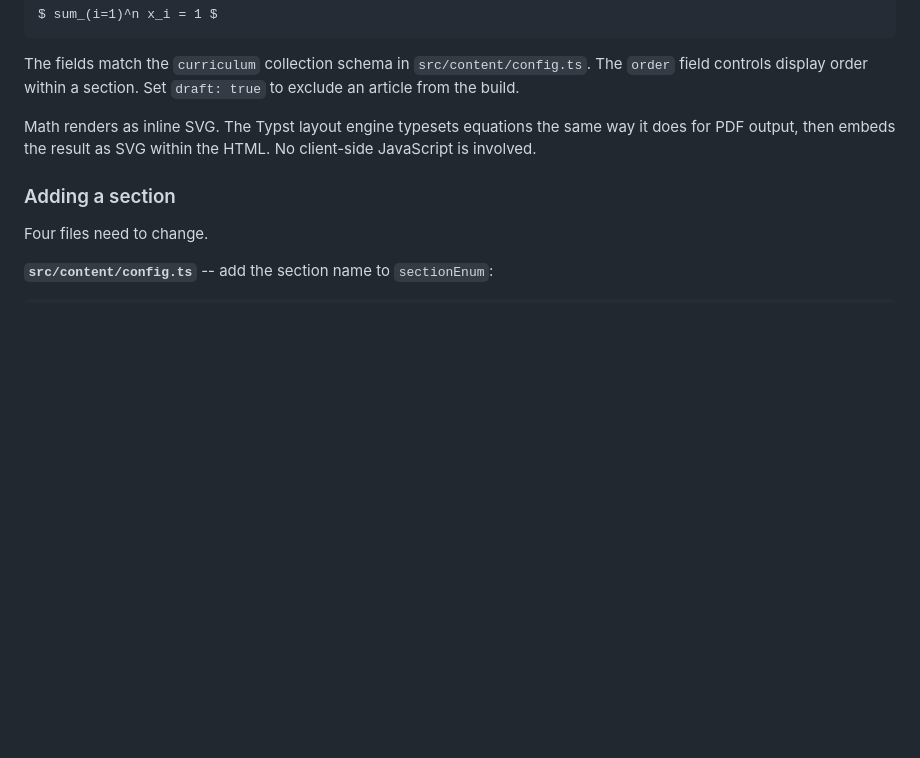
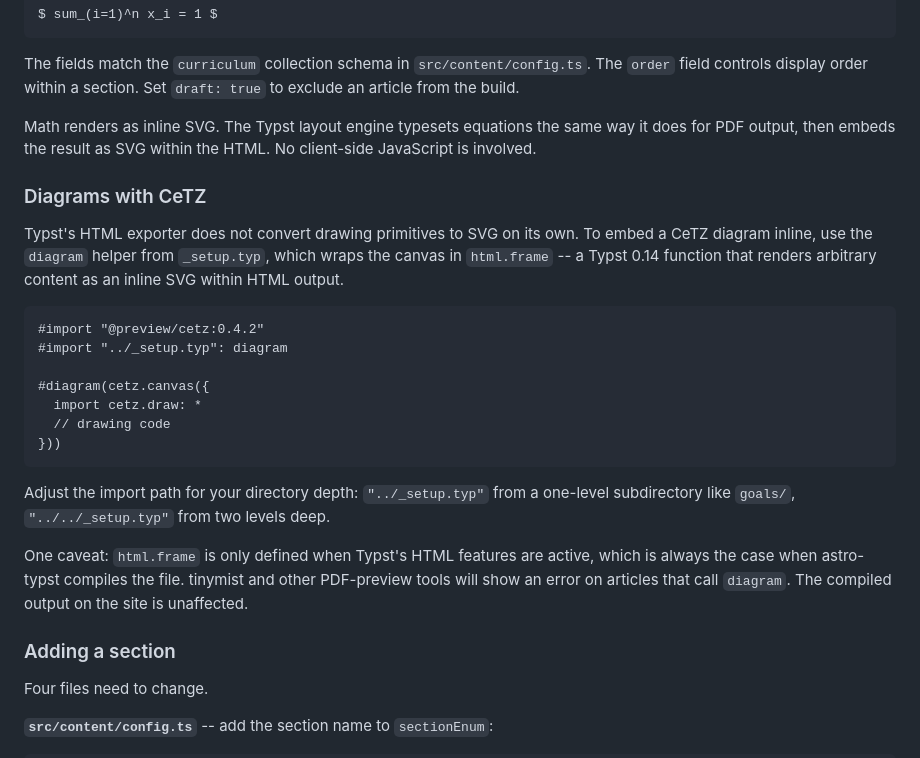
Before and after one commit to tejasprabhune/goldenturn, a Markdown page: README.md, the part around the change. Rendered like a GitHub page; blank space fills up the shorter version.

Commit message:
document diagram helper and CeTZ inline workflow

````diff
--- a/README.md
+++ b/README.md
@@ -47,6 +47,24 @@ The fields match the `curriculum` collection schema in `src/content/config.ts`.
 
 Math renders as inline SVG. The Typst layout engine typesets equations the same way it does for PDF output, then embeds the result as SVG within the HTML. No client-side JavaScript is involved.
 
+### Diagrams with CeTZ
+
+Typst's HTML exporter does not convert drawing primitives to SVG on its own. To embed a CeTZ diagram inline, use the `diagram` helper from `_setup.typ`, which wraps the canvas in `html.frame` -- a Typst 0.14 function that renders arbitrary content as an inline SVG within HTML output.
+
+```typst
+#import "@preview/cetz:0.4.2"
+#import "../_setup.typ": diagram
+
+#diagram(cetz.canvas({
+  import cetz.draw: *
+  // drawing code
+}))
+```
+
+Adjust the import path for your directory depth: `"../_setup.typ"` from a one-level subdirectory like `goals/`, `"../../_setup.typ"` from two levels deep.
+
+One caveat: `html.frame` is only defined when Typst's HTML features are active, which is always the case when astro-typst compiles the file. tinymist and other PDF-preview tools will show an error on articles that call `diagram`. The compiled output on the site is unaffected.
+
 ### Adding a section
 
 Four files need to change.
````
